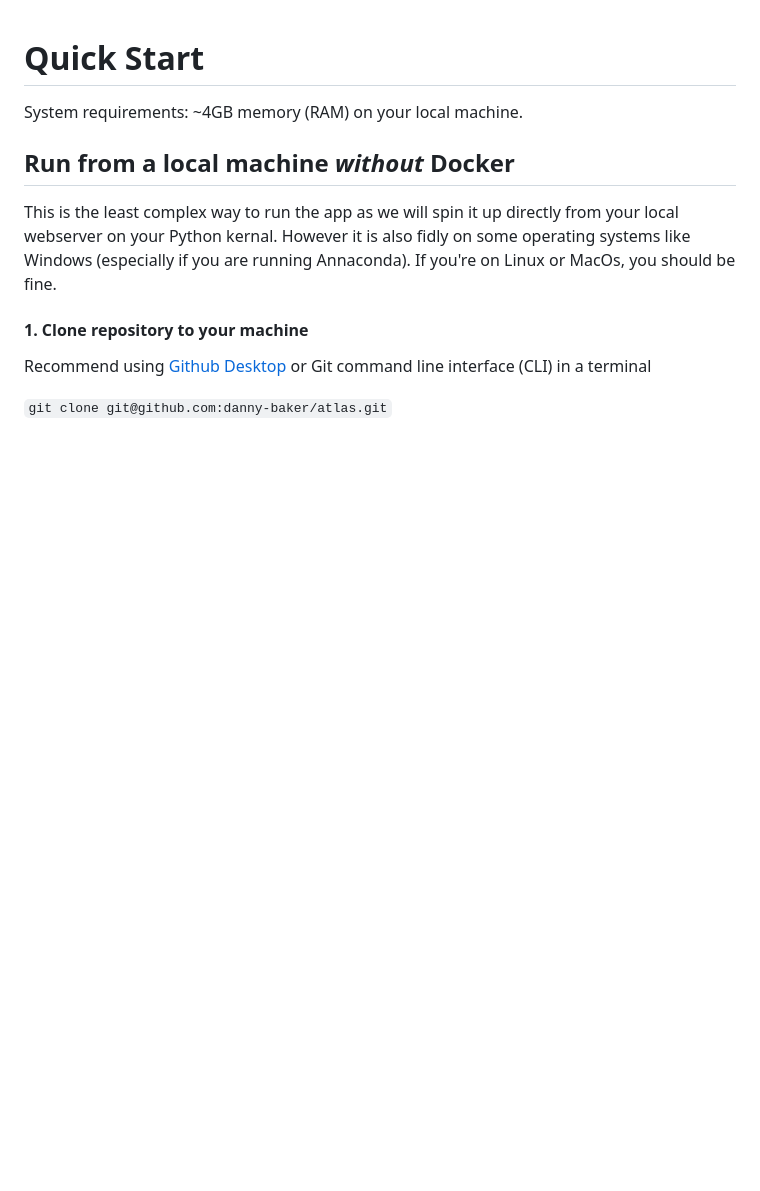
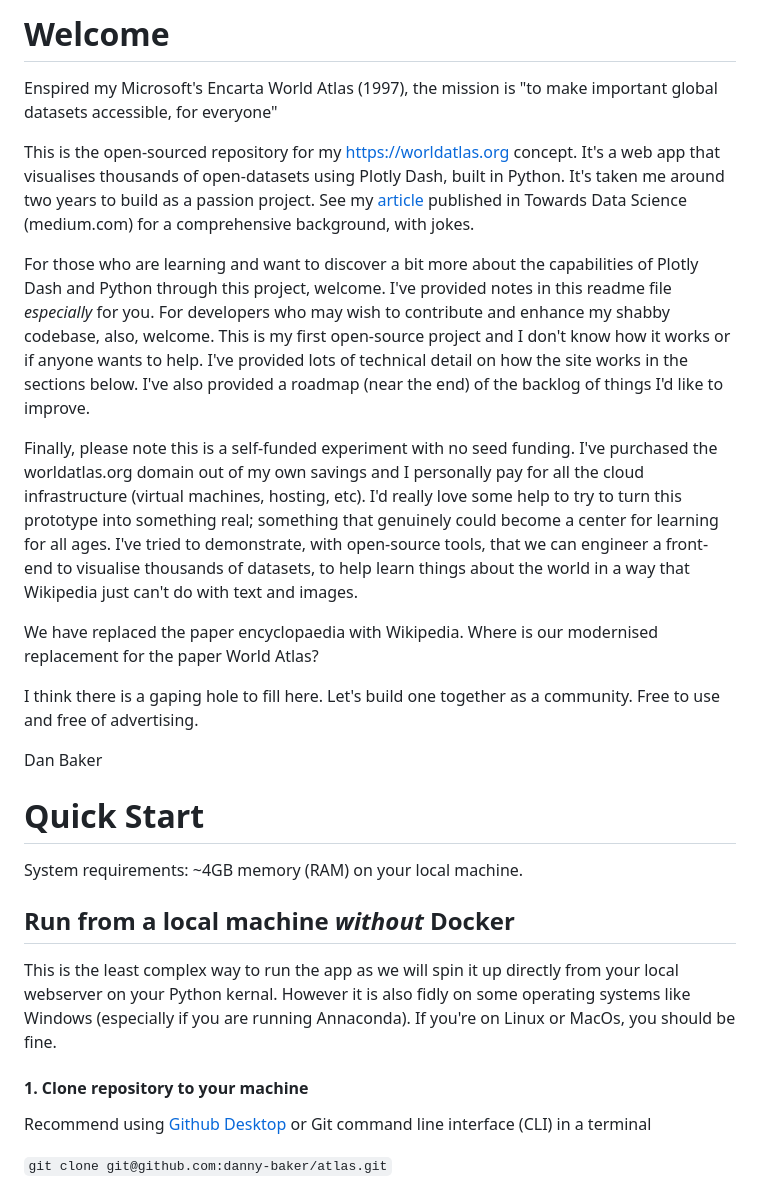
Before and after one commit to reticent-roklimber/atlas, a Markdown page: README.md, the part around the change. GitHub-like rendering; blank space fills up the shorter version.

Commit message:
readme tweaks

```diff
--- a/README.md
+++ b/README.md
@@ -1,3 +1,19 @@
+# Welcome
+
+Enspired my Microsoft's Encarta World Atlas (1997), the mission is "to make important global datasets accessible, for everyone"
+
+This is the open-sourced repository for my https://worldatlas.org concept. It's a web app that visualises thousands of open-datasets using Plotly Dash, built in Python. It's taken me around two years to build as a passion project. See my [article](https://medium.com/towards-data-science/ive-built-a-public-world-atlas-with-2-500-datasets-to-explore-8b9ae799e345) published in Towards Data Science (medium.com) for a comprehensive background, with jokes.
+
+For those who are learning and want to discover a bit more about the capabilities of Plotly Dash and Python through this project, welcome. I've provided notes in this readme file *especially* for you. For developers who may wish to contribute and enhance my shabby codebase, also, welcome. This is my first open-source project and I don't know how it works or if anyone wants to help. I've provided lots of technical detail on how the site works in the sections below. I've also provided a roadmap (near the end) of the backlog of things I'd like to improve.
+
+Finally, please note this is a self-funded experiment with no seed funding. I've purchased the worldatlas.org domain out of my own savings and I personally pay for all the cloud infrastructure (virtual machines, hosting, etc). I'd really love some help to try to turn this prototype into something real; something that genuinely could become a center for learning for all ages. I've tried to demonstrate, with open-source tools, that we can engineer a front-end to visualise thousands of datasets, to help learn things about the world in a way that Wikipedia just can't do with text and images.
+
+We have replaced the paper encyclopaedia with Wikipedia. Where is our modernised replacement for the paper World Atlas?
+
+I think there is a gaping hole to fill here. Let's build one together as a community. Free to use and free of advertising.
+
+Dan Baker
+
 # Quick Start
 
 System requirements: ~4GB memory (RAM) on your local machine.
```
